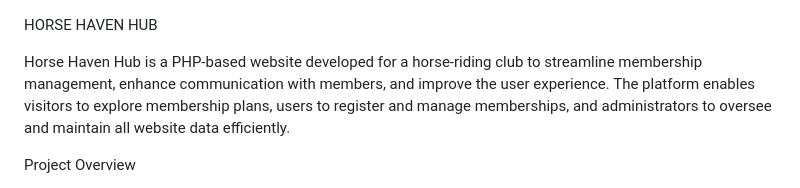
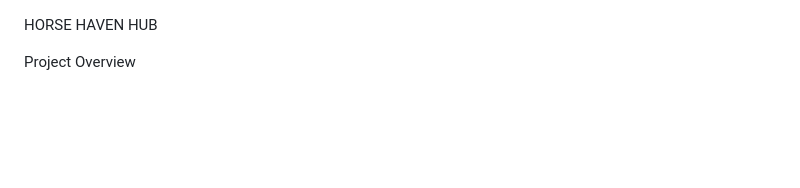
Before and after one commit to zakarigassol/phpproject, a Markdown page: README.md, the part around the change. Rendered like a GitHub page; blank space fills up the shorter version.

```diff
--- a/README.md
+++ b/README.md
@@ -1,7 +1,4 @@
 HORSE HAVEN HUB
-
-Horse Haven Hub is a PHP-based website developed for a horse-riding club to streamline membership management, enhance communication with members, and improve the user experience.
-The platform enables visitors to explore membership plans, users to register and manage memberships, and administrators to oversee and maintain all website data efficiently.
 
 Project Overview
 
```
